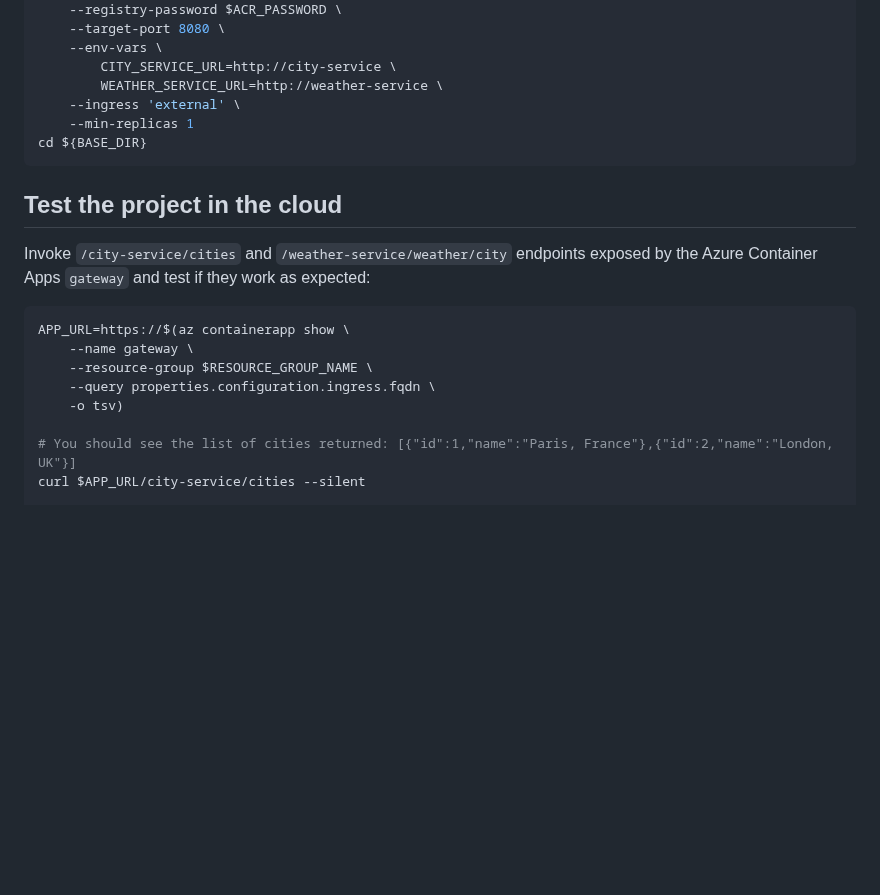
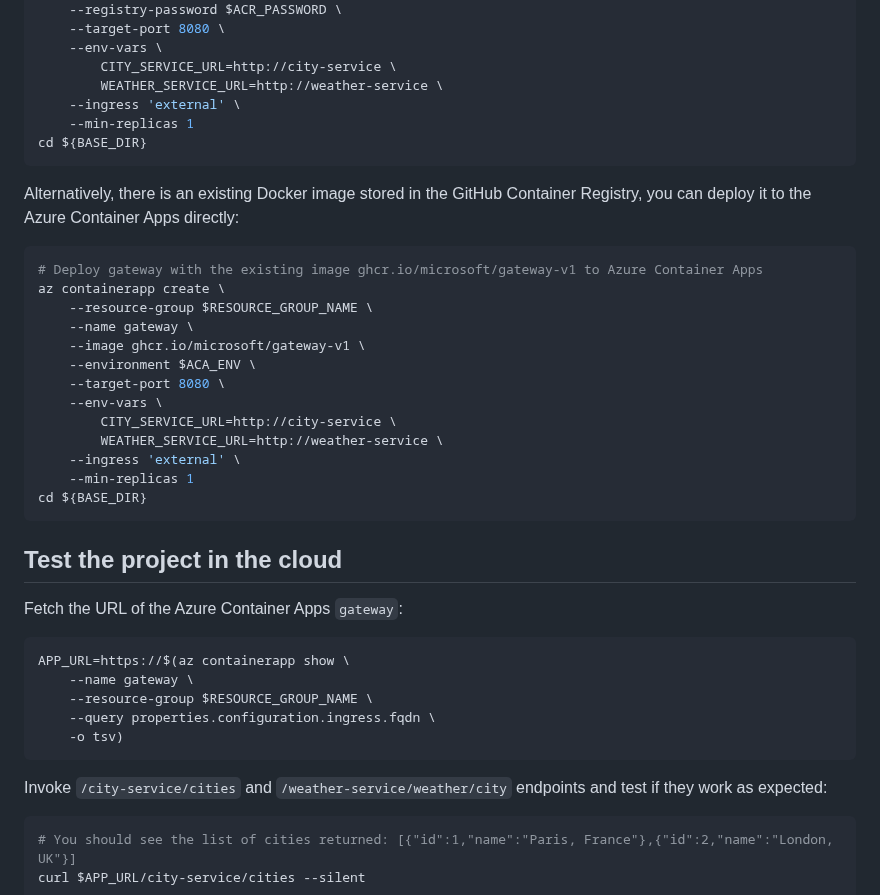
Before and after one commit to microsoft/java-on-aca-with-ai, a Markdown page: quarkus-micronaut/04-build-a-nginx-reverse-proxy/README.md, the part around the change. GitHub-like rendering; blank space fills up the shorter version.

Commit message:
deploy gateway with the existing docker image ghcr.io/microsoft/gateway-v1
Signed-off-by: Jianguo Ma <jiangma@microsoft.com>

````diff
--- a/quarkus-micronaut/04-build-a-nginx-reverse-proxy/README.md
+++ b/quarkus-micronaut/04-build-a-nginx-reverse-proxy/README.md
@@ -132,9 +132,27 @@ az containerapp create \
 cd ${BASE_DIR}
 ```
 
+Alternatively, there is an existing Docker image stored in the GitHub Container Registry, you can deploy it to the Azure Container Apps directly:
+
+```bash
+# Deploy gateway with the existing image ghcr.io/microsoft/gateway-v1 to Azure Container Apps
+az containerapp create \
+    --resource-group $RESOURCE_GROUP_NAME \
+    --name gateway \
+    --image ghcr.io/microsoft/gateway-v1 \
+    --environment $ACA_ENV \
+    --target-port 8080 \
+    --env-vars \
+        CITY_SERVICE_URL=http://city-service \
+        WEATHER_SERVICE_URL=http://weather-service \
+    --ingress 'external' \
+    --min-replicas 1
+cd ${BASE_DIR}
+```
+
 ## Test the project in the cloud
 
-Invoke `/city-service/cities` and `/weather-service/weather/city` endpoints exposed by the Azure Container Apps `gateway` and test if they work as expected:
+Fetch the URL of the Azure Container Apps `gateway`:
 
 ```bash
 APP_URL=https://$(az containerapp show \
@@ -142,7 +160,11 @@ APP_URL=https://$(az containerapp show \
     --resource-group $RESOURCE_GROUP_NAME \
     --query properties.configuration.ingress.fqdn \
     -o tsv)
+```
 
+Invoke `/city-service/cities` and `/weather-service/weather/city` endpoints and test if they work as expected:
+
+```bash
 # You should see the list of cities returned: [{"id":1,"name":"Paris, France"},{"id":2,"name":"London, UK"}]
 curl $APP_URL/city-service/cities --silent
 
````
